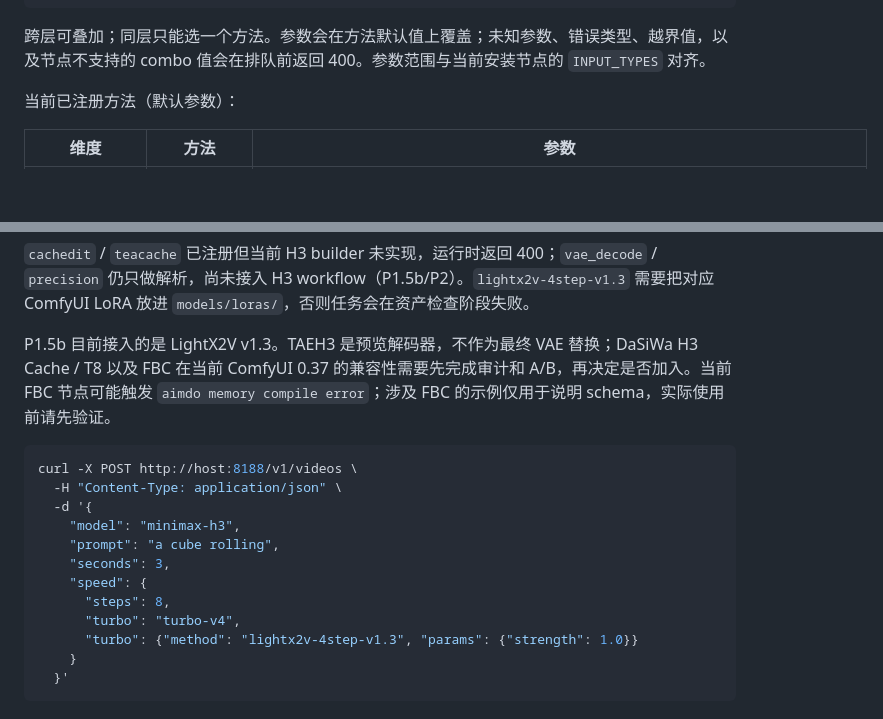
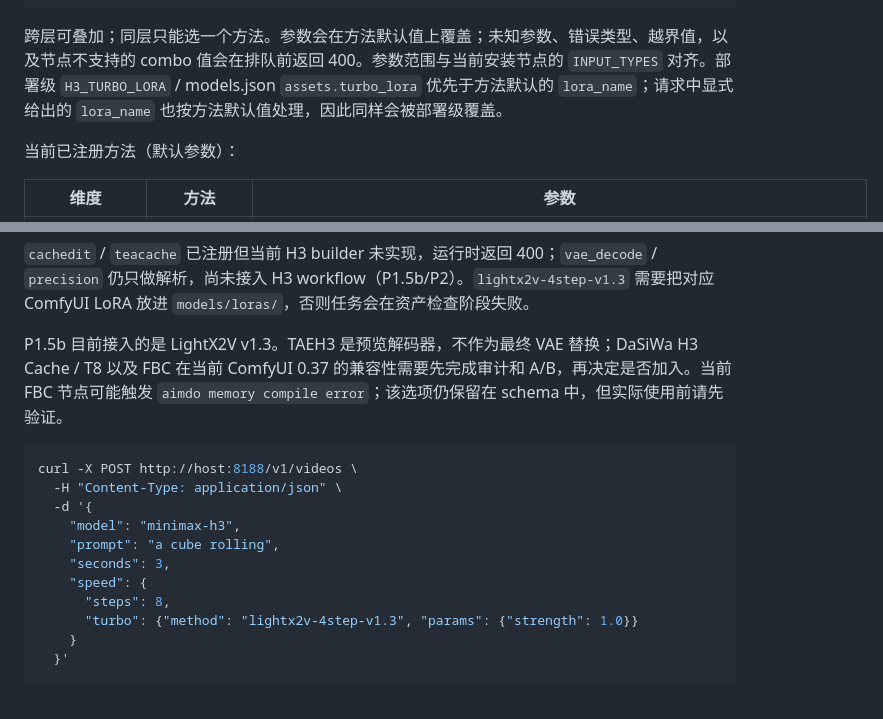
Before and after one commit to fno2010/comfy-rest-ext, a Markdown page: docs/comfy-rest-ext-api.md, 2 parts joined by grey strips. Drawn GitHub-style; blank space fills up the shorter version.

Commit message:
docs: fix duplicate turbo example key

````diff
--- a/docs/comfy-rest-ext-api.md
+++ b/docs/comfy-rest-ext-api.md
@@ -1033,7 +1033,7 @@ H3 的参考视频上限为 3 个；音频轨会自动作为对应 `<Audio N>`
 }
 ```
 
-跨层可叠加；同层只能选一个方法。参数会在方法默认值上覆盖；未知参数、错误类型、越界值，以及节点不支持的 combo 值会在排队前返回 400。参数范围与当前安装节点的 `INPUT_TYPES` 对齐。
+跨层可叠加；同层只能选一个方法。参数会在方法默认值上覆盖；未知参数、错误类型、越界值，以及节点不支持的 combo 值会在排队前返回 400。参数范围与当前安装节点的 `INPUT_TYPES` 对齐。部署级 `H3_TURBO_LORA` / models.json `assets.turbo_lora` 优先于方法默认的 `lora_name`；请求中显式给出的 `lora_name` 也按方法默认值处理，因此同样会被部署级覆盖。
 
 当前已注册方法（默认参数）：
 
@@ -1051,7 +1051,7 @@ H3 的参考视频上限为 3 个；音频轨会自动作为对应 `<Audio N>`
 
 `cachedit` / `teacache` 已注册但当前 H3 builder 未实现，运行时返回 400；`vae_decode` / `precision` 仍只做解析，尚未接入 H3 workflow（P1.5b/P2）。`lightx2v-4step-v1.3` 需要把对应 ComfyUI LoRA 放进 `models/loras/`，否则任务会在资产检查阶段失败。
 
-P1.5b 目前接入的是 LightX2V v1.3。TAEH3 是预览解码器，不作为最终 VAE 替换；DaSiWa H3 Cache / T8 以及 FBC 在当前 ComfyUI 0.37 的兼容性需要先完成审计和 A/B，再决定是否加入。当前 FBC 节点可能触发 `aimdo memory compile error`；涉及 FBC 的示例仅用于说明 schema，实际使用前请先验证。
+P1.5b 目前接入的是 LightX2V v1.3。TAEH3 是预览解码器，不作为最终 VAE 替换；DaSiWa H3 Cache / T8 以及 FBC 在当前 ComfyUI 0.37 的兼容性需要先完成审计和 A/B，再决定是否加入。当前 FBC 节点可能触发 `aimdo memory compile error`；该选项仍保留在 schema 中，但实际使用前请先验证。
 
 ```bash
 curl -X POST http://host:8188/v1/videos \
@@ -1062,7 +1062,6 @@ curl -X POST http://host:8188/v1/videos \
     "seconds": 3,
     "speed": {
       "steps": 8,
-      "turbo": "turbo-v4",
       "turbo": {"method": "lightx2v-4step-v1.3", "params": {"strength": 1.0}}
     }
   }'
````
